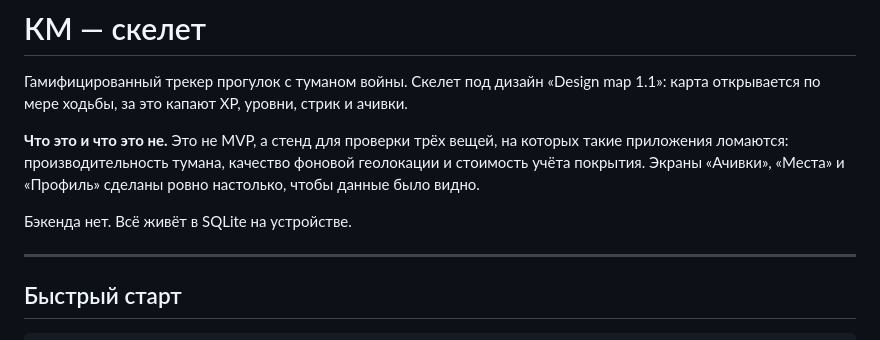
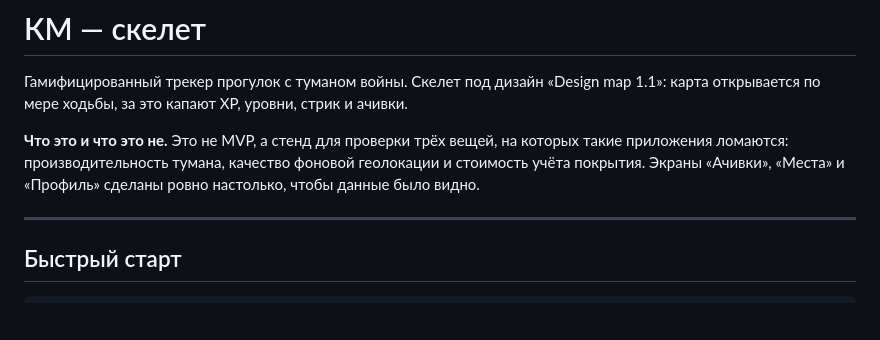
Before and after one commit to kafiberlass/km, a Markdown page: README.md, the part around the change. Rendered like a GitHub page; blank space fills up the shorter version.

```diff
--- a/README.md
+++ b/README.md
@@ -8,8 +8,6 @@
 на которых такие приложения ломаются: производительность тумана, качество
 фоновой геолокации и стоимость учёта покрытия. Экраны «Ачивки», «Места»
 и «Профиль» сделаны ровно настолько, чтобы данные было видно.
-
-Бэкенда нет. Всё живёт в SQLite на устройстве.
 
 ---
 
```
